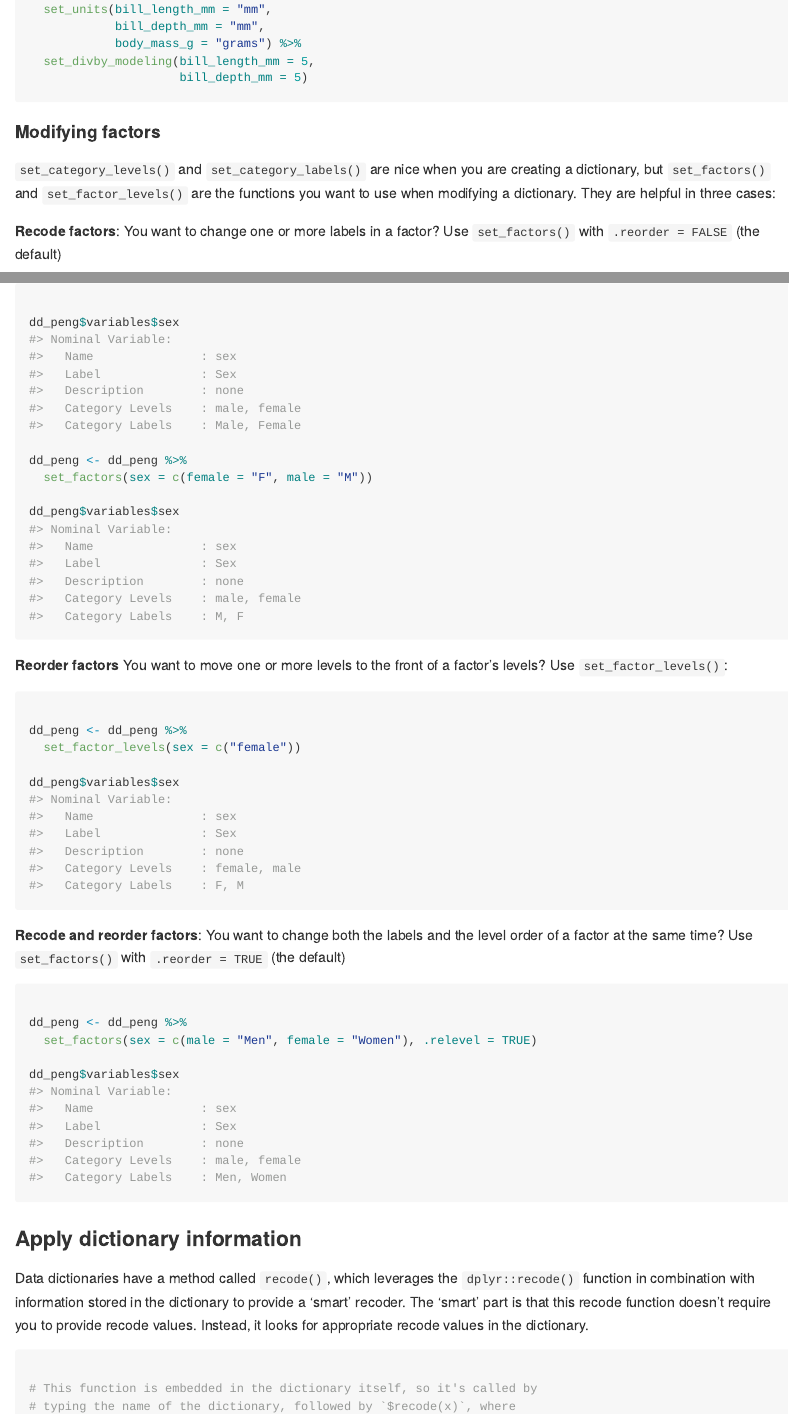
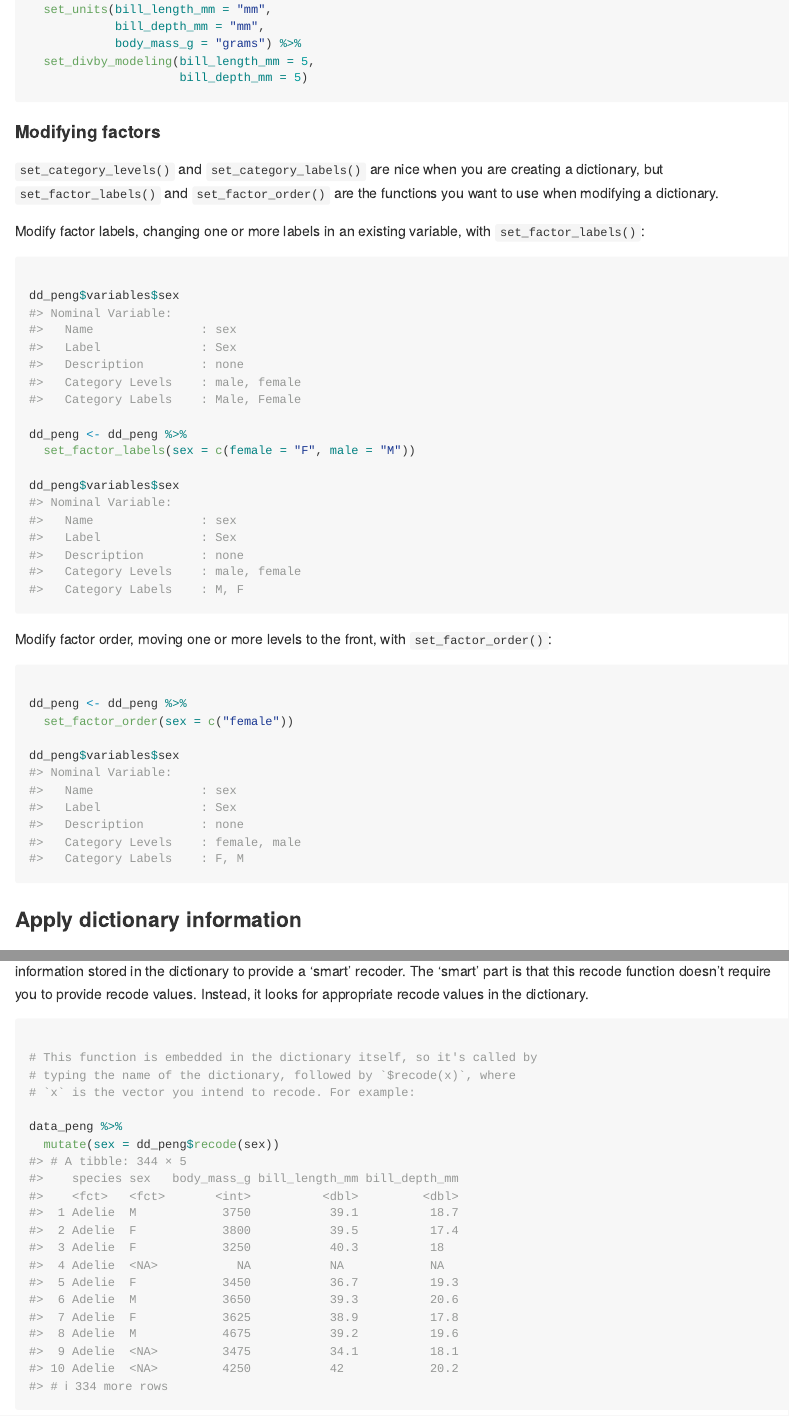
Before and after one commit to perisphere-rwe/pericircle, an R Markdown document (README.Rmd): the page in a window 1100 px wide, from 2320 px down, and a second part further down, joined at a grey line. The pictures show the output file README.md that the author committed with the source, drawn offline in the style of GitHub.

Commit message:
the names needed to be more clear

````diff
--- a/README.Rmd
+++ b/README.Rmd
@@ -86,43 +86,32 @@ dd_peng <- dd_peng %>%
 
 #### Modifying factors
 
-`set_category_levels()` and `set_category_labels()` are nice when you are creating a dictionary, but `set_factors()` and `set_factor_levels()` are the functions you want to use when modifying a dictionary. They are helpful in three cases:
+`set_category_levels()` and `set_category_labels()` are nice when you are creating a dictionary, but `set_factor_labels()` and `set_factor_order()` are the functions you want to use when modifying a dictionary.
 
-**Recode factors**: You want to change one or more labels in a factor? Use `set_factors()` with `.reorder = FALSE` (the default)
+Modify factor labels, changing one or more labels in an existing variable, with `set_factor_labels()`:
 
 ```{r}
 
 dd_peng$variables$sex
 
 dd_peng <- dd_peng %>%
-  set_factors(sex = c(female = "F", male = "M"))
+  set_factor_labels(sex = c(female = "F", male = "M"))
 
 dd_peng$variables$sex
 
 ```
 
-**Reorder factors** You want to move one or more levels to the front of a factor's levels? Use `set_factor_levels()`:
+Modify factor order, moving one or more levels to the front, with `set_factor_order()`:
 
 ```{r}
 
 dd_peng <- dd_peng %>%
-  set_factor_levels(sex = c("female"))
+  set_factor_order(sex = c("female"))
 
 dd_peng$variables$sex
 
 ```
 
-
-**Recode and reorder factors**: You want to change both the labels and the level order of a factor at the same time? Use `set_factors()` with `.reorder = TRUE` (the default)
-
-```{r}
-
-dd_peng <- dd_peng %>%
-  set_factors(sex = c(male = "Men", female = "Women"), .relevel = TRUE)
-
-dd_peng$variables$sex
-
-```
 
 
 ### Apply dictionary information
````
Also changed, not shown: R/set.R (+69 -62 lines), README.md, 2 other files.
